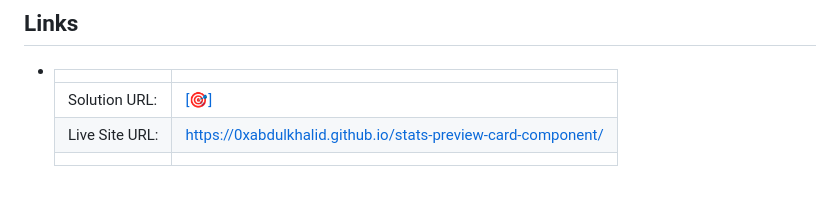
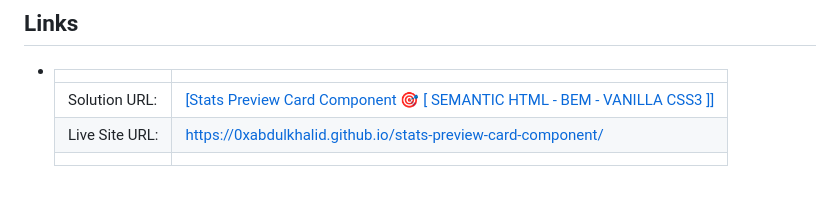
Before and after one commit to 0xabdulkhalid/stats-preview-card-component, a Markdown page: README.md, the part around one of its changes. Rendered like a GitHub page.

Commit message:
docs: add solution url

```diff
--- a/README.md
+++ b/README.md
@@ -51,7 +51,7 @@
 
 - |||
   | :----- | :----- |
-  | Solution URL: | [[🎯]](#links) |
+  | Solution URL: | [[Stats Preview Card Component 🎯 [ SEMANTIC HTML - BEM - VANILLA CSS3 ]]](https://www.frontendmentor.io/solutions/stats-preview-card-component-semantic-html-bem-vanilla-css3-H61iDjMAli) |
   | Live Site URL: | [https://0xabdulkhalid.github.io/stats-preview-card-component/](https://0xabdulkhalid.github.io/stats-preview-card-component/) |
   |||
 
```
Also changed, not shown: other parts of README.md (+1 -1 lines).
